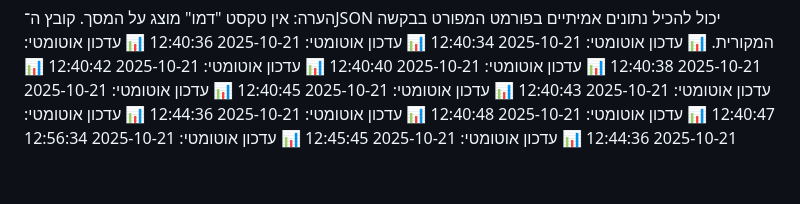
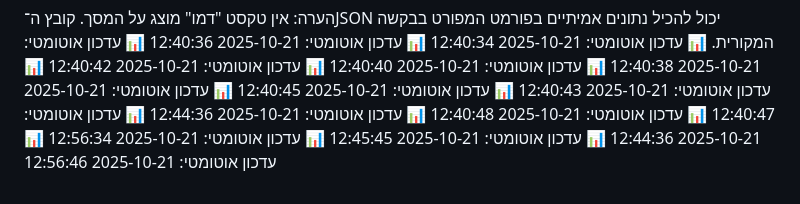
Before and after one commit to yanivmizrachiy/student-data-hub, a Markdown page: README.md, the part around the change. Rendered like a GitHub page.

Commit message:
🧾 Update README timestamp

```diff
--- a/README.md
+++ b/README.md
@@ -53,3 +53,4 @@ npm run dev
 📊 עדכון אוטומטי: 2025-10-21 12:44:36
 📊 עדכון אוטומטי: 2025-10-21 12:45:45
 📊 עדכון אוטומטי: 2025-10-21 12:56:34
+📊 עדכון אוטומטי: 2025-10-21 12:56:46
```
